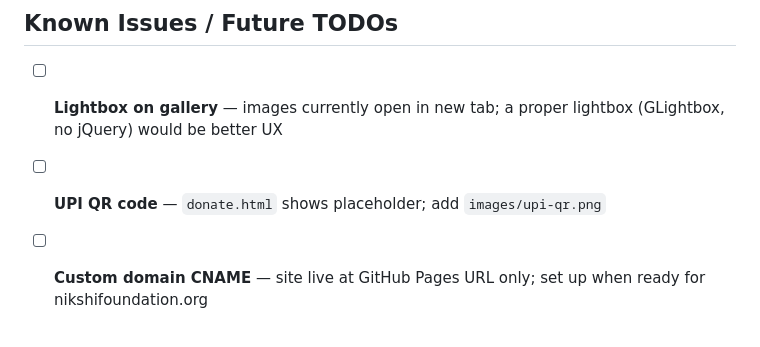
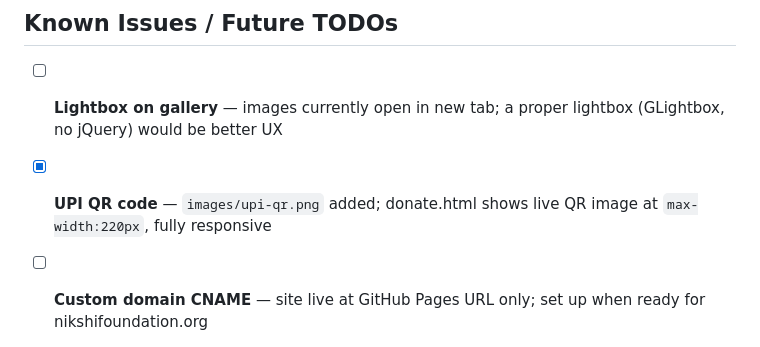
Before and after one commit to parisa-singh/nikshi-foundation, a Markdown page: CLAUDE.md, the part around the change. Rendered like a GitHub page.

Commit message:
docs: mark UPI QR code as complete in CLAUDE.md

```diff
--- a/CLAUDE.md
+++ b/CLAUDE.md
@@ -395,7 +395,7 @@ git push origin main
 ## Known Issues / Future TODOs
 
 - [ ] **Lightbox on gallery** — images currently open in new tab; a proper lightbox (GLightbox, no jQuery) would be better UX
-- [ ] **UPI QR code** — `donate.html` shows placeholder; add `images/upi-qr.png`
+- [x] **UPI QR code** — `images/upi-qr.png` added; donate.html shows live QR image at `max-width:220px`, fully responsive
 - [ ] **Custom domain CNAME** — site live at GitHub Pages URL only; set up when ready for nikshifoundation.org
 - [ ] **80G / tax exemption** — add to `donate.html` once certificate is obtained
 - [ ] **NGO registration number** — add to `about.html` trust signals once full cert is available
```
